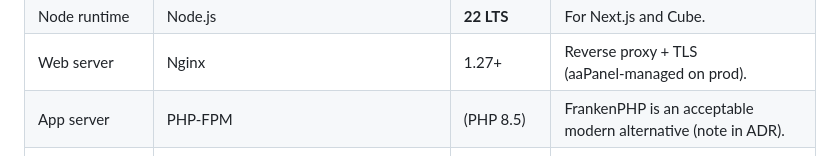
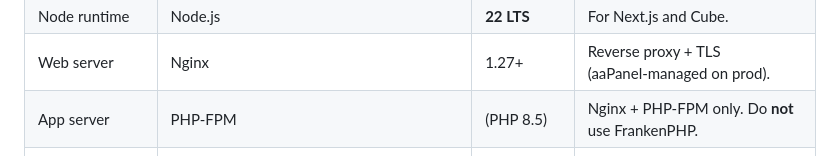
Before and after one commit to kindrakevich-agency/CallLens, a Markdown page: README.md, the part around the change. Drawn GitHub-style.

Commit message:
Mandate Nginx + PHP-FPM; drop FrankenPHP alternative

```diff
--- a/README.md
+++ b/README.md
@@ -111,7 +111,7 @@ flowchart LR
 | Frontend | Next.js (App Router) + React | **15+ / 19** | Landing + docs (MDX) + cabinet. |
 | Node runtime | Node.js | **22 LTS** | For Next.js and Cube. |
 | Web server | Nginx | 1.27+ | Reverse proxy + TLS (aaPanel‑managed on prod). |
-| App server | PHP‑FPM | (PHP 8.5) | FrankenPHP is an acceptable modern alternative (note in ADR). |
+| App server | PHP‑FPM | (PHP 8.5) | Nginx + PHP‑FPM only. Do **not** use FrankenPHP. |
 | API docs UI | ReDoc (primary), Scalar (optional) | latest | Rendered from generated OpenAPI. |
 | Email | Symfony Mailer | (Symfony 7.4) | Mailpit in dev; transactional provider in prod. |
 | Containers | Docker + Docker Compose v2 | latest | Same compose file dev & prod (with overrides). |
```
